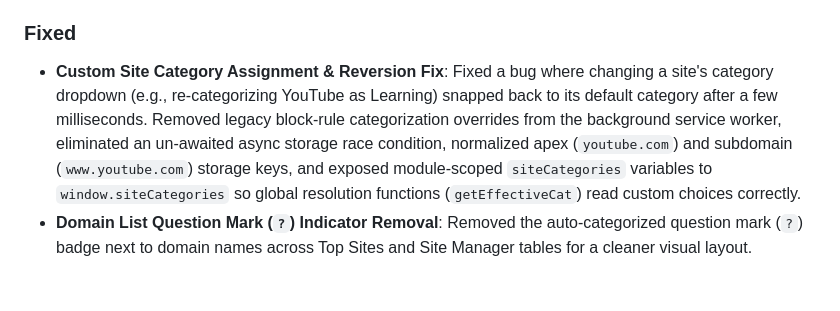
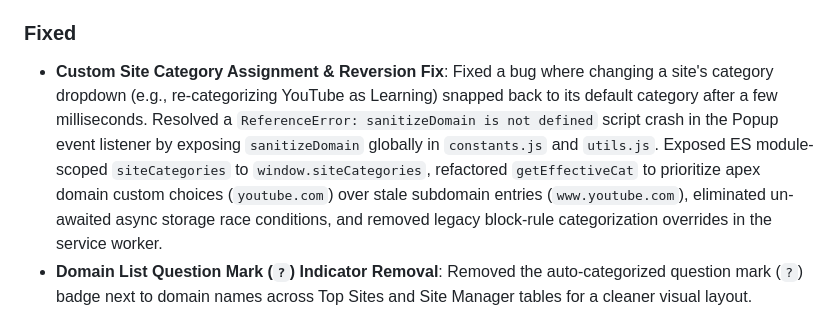
Before and after one commit to vishwa-vsr/Flow, a Markdown page: CHANGELOG.md, the part around the change. Rendered like a GitHub page; blank space fills up the shorter version.

Commit message:
docs: rewrite Custom Site Category Assignment & Reversion Fix in CHANGELOG.md under v10.0.7

```diff
--- a/CHANGELOG.md
+++ b/CHANGELOG.md
@@ -19,7 +19,7 @@ and this project adheres to [Semantic Versioning](https://semver.org/spec/v2.0.0
 - **Open-Source License Relicensing**: Relicensed the project under the [GNU General Public License v3.0 (GPLv3)](./LICENSE) under copyright holder `vishaw-vsr` to legally protect source code against closed-source clones while preserving open community copyleft protections.
 
 ### Fixed
-- **Custom Site Category Assignment & Reversion Fix**: Fixed a bug where changing a site's category dropdown (e.g., re-categorizing YouTube as Learning) snapped back to its default category after a few milliseconds. Removed legacy block-rule categorization overrides from the background service worker, eliminated an un-awaited async storage race condition, normalized apex (`youtube.com`) and subdomain (`www.youtube.com`) storage keys, and exposed module-scoped `siteCategories` variables to `window.siteCategories` so global resolution functions (`getEffectiveCat`) read custom choices correctly.
+- **Custom Site Category Assignment & Reversion Fix**: Fixed a bug where changing a site's category dropdown (e.g., re-categorizing YouTube as Learning) snapped back to its default category after a few milliseconds. Resolved a `ReferenceError: sanitizeDomain is not defined` script crash in the Popup event listener by exposing `sanitizeDomain` globally in `constants.js` and `utils.js`. Exposed ES module-scoped `siteCategories` to `window.siteCategories`, refactored `getEffectiveCat` to prioritize apex domain custom choices (`youtube.com`) over stale subdomain entries (`www.youtube.com`), eliminated un-awaited async storage race conditions, and removed legacy block-rule categorization overrides in the service worker.
 - **Domain List Question Mark (`?`) Indicator Removal**: Removed the auto-categorized question mark (`?`) badge next to domain names across Top Sites and Site Manager tables for a cleaner visual layout.
 - **Focus Button Icon Alignment & Visibility State Fix**: Enforced global flex alignment (`display: inline-flex; align-items: center; justify-content: center; gap: 8px; line-height: 1;`) across all focus action buttons (`Start`, `Stop`, `Pause`, `Skip`) in both Popup and Dashboard, while ensuring inactive buttons (`Stop`, `Pause`, `Skip`) hide properly when focus is inactive. Stripped leftover inline style clutter from HTML button tags.
 - **Card Double Corner Outline Fix**: Removed legacy inner top highlight shadow lines (`inset 0 1px 0`) clashing with outer rounded card borders, eliminating double outline artifacts across all dashboard section cards, stat containers, and modal popups.
```
